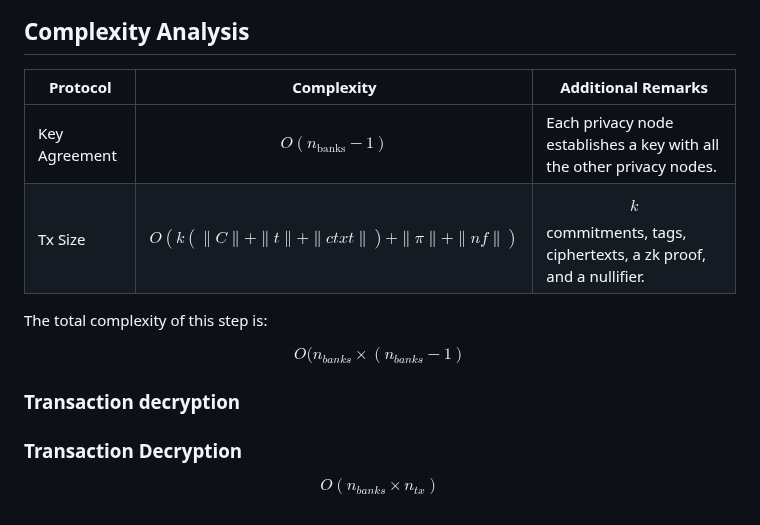
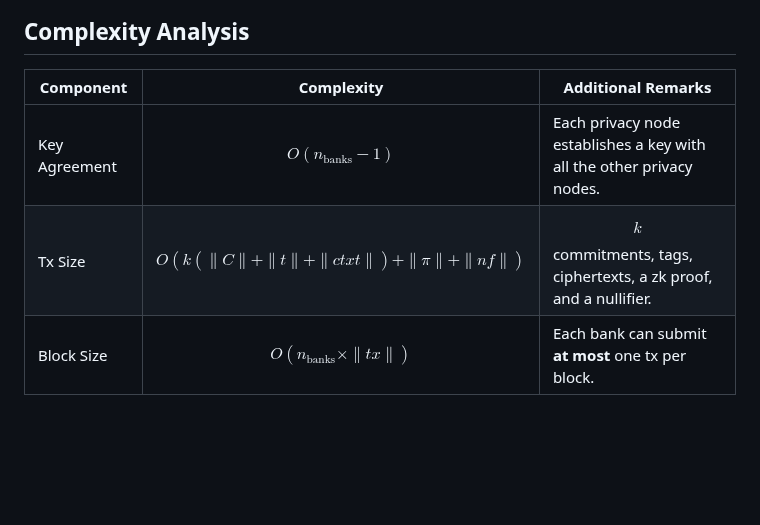
Before and after one commit to raylsnetwork/Enygma, a Markdown page: enygma_payments/protocol_description.md, the part around the change. Rendered like a GitHub page; blank space fills up the shorter version.

```diff
--- a/enygma_payments/protocol_description.md
+++ b/enygma_payments/protocol_description.md
@@ -88,22 +88,11 @@ Additionally, depending on the choice of random factors and the issuance process
 
 <div align="center">
 
-| Protocol      | Complexity                                             | Additional Remarks                                                     |
+| Component     | Complexity                                             | Additional Remarks                                                     |
 |---------------|--------------------------------------------------------|------------------------------------------------------------------------|
 | Key Agreement | $$O(n_{\text{banks}} - 1 )$$                           | Each privacy node establishes a key with all the other privacy nodes.  |
 | Tx Size       | $$O(k (\|C\| + \|t\| + \|ctxt\|) + \|\pi \| + \|nf\|)$$| $$k$$ commitments, tags, ciphertexts, a zk proof, and a nullifier.     |
+| Block Size    | $$O(n_{\text{banks}} \times \|tx\|)$$                  | Each bank can submit **at most** one tx per block.                     |
 
 
 </div>
-
-
-The total complexity of this step is:
-
-$$O(n_{banks} \times (n_{banks} - 1)$$
-
-### Transaction decryption
-
-
-
-### Transaction Decryption
-$$O(n_{banks} \times n_{tx} )$$
```
